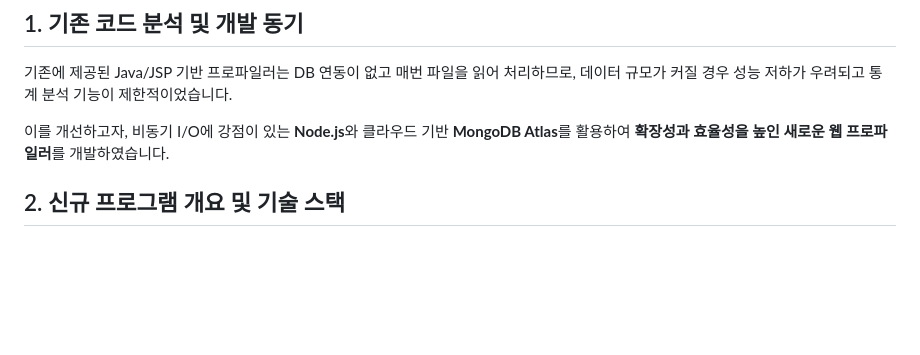
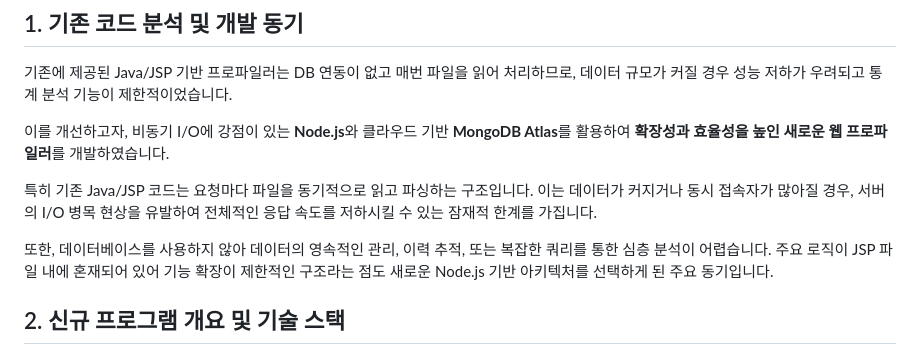
Before and after one commit to hllojune/nodejs-profiler, a Markdown page: README.md, the part around one of its changes. GitHub-like rendering; blank space fills up the shorter version.

Commit message:
보강된 기존 코드 분석 내용 추가

```diff
--- a/README.md
+++ b/README.md
@@ -11,6 +11,10 @@
 기존에 제공된 Java/JSP 기반 프로파일러는 DB 연동이 없고 매번 파일을 읽어 처리하므로, 데이터 규모가 커질 경우 성능 저하가 우려되고 통계 분석 기능이 제한적이었습니다.
 
 이를 개선하고자, 비동기 I/O에 강점이 있는 **Node.js**와 클라우드 기반 **MongoDB Atlas**를 활용하여 **확장성과 효율성을 높인 새로운 웹 프로파일러**를 개발하였습니다.
+
+특히 기존 Java/JSP 코드는 요청마다 파일을 동기적으로 읽고 파싱하는 구조입니다. 이는 데이터가 커지거나 동시 접속자가 많아질 경우, 서버의 I/O 병목 현상을 유발하여 전체적인 응답 속도를 저하시킬 수 있는 잠재적 한계를 가집니다.
+
+또한, 데이터베이스를 사용하지 않아 데이터의 영속적인 관리, 이력 추적, 또는 복잡한 쿼리를 통한 심층 분석이 어렵습니다. 주요 로직이 JSP 파일 내에 혼재되어 있어 기능 확장이 제한적인 구조라는 점도 새로운 Node.js 기반 아키텍처를 선택하게 된 주요 동기입니다.
 
 ## 2. 신규 프로그램 개요 및 기술 스택
 
```
Also changed, not shown: other parts of README.md (+0 -2 lines).
